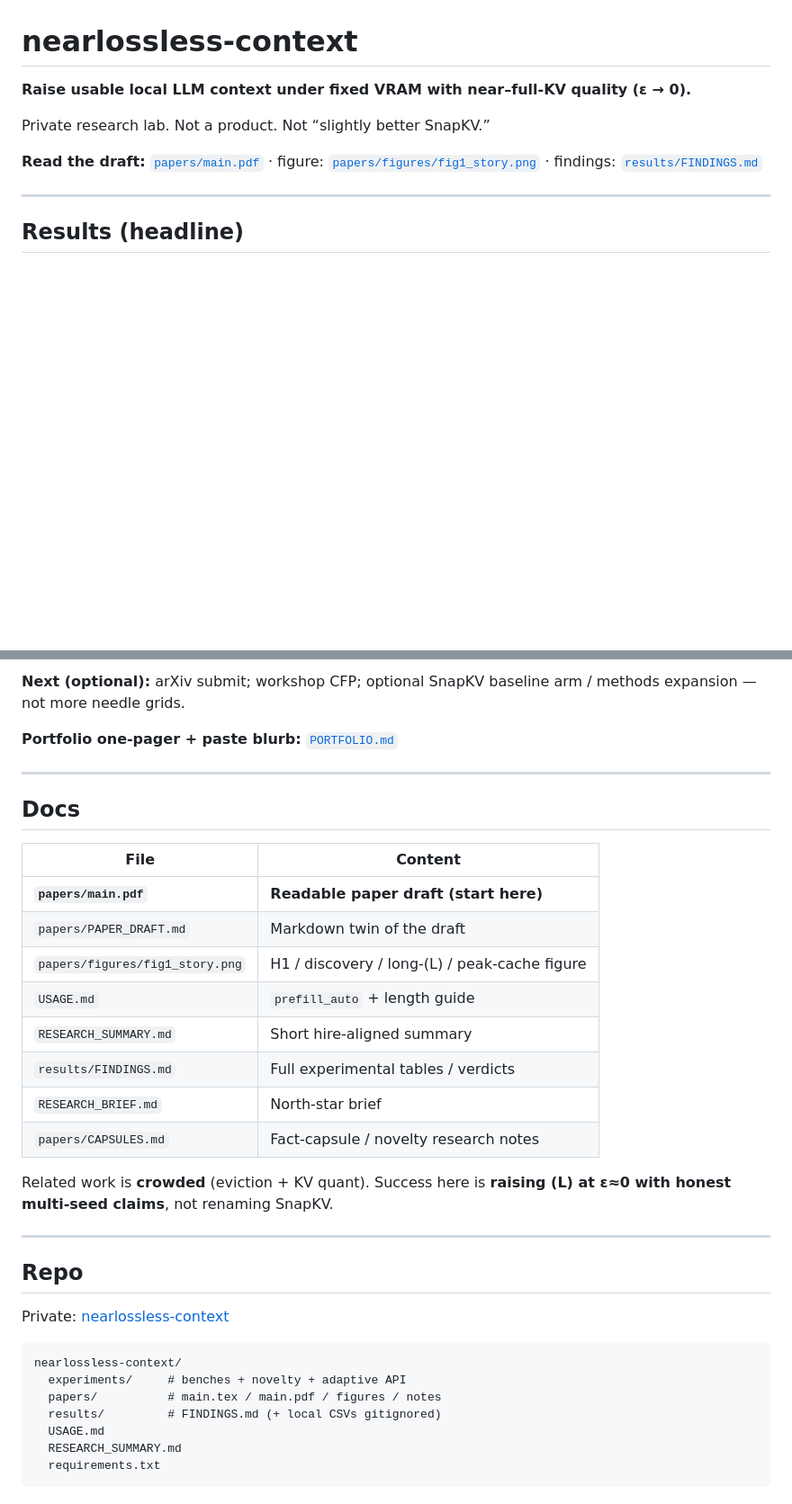
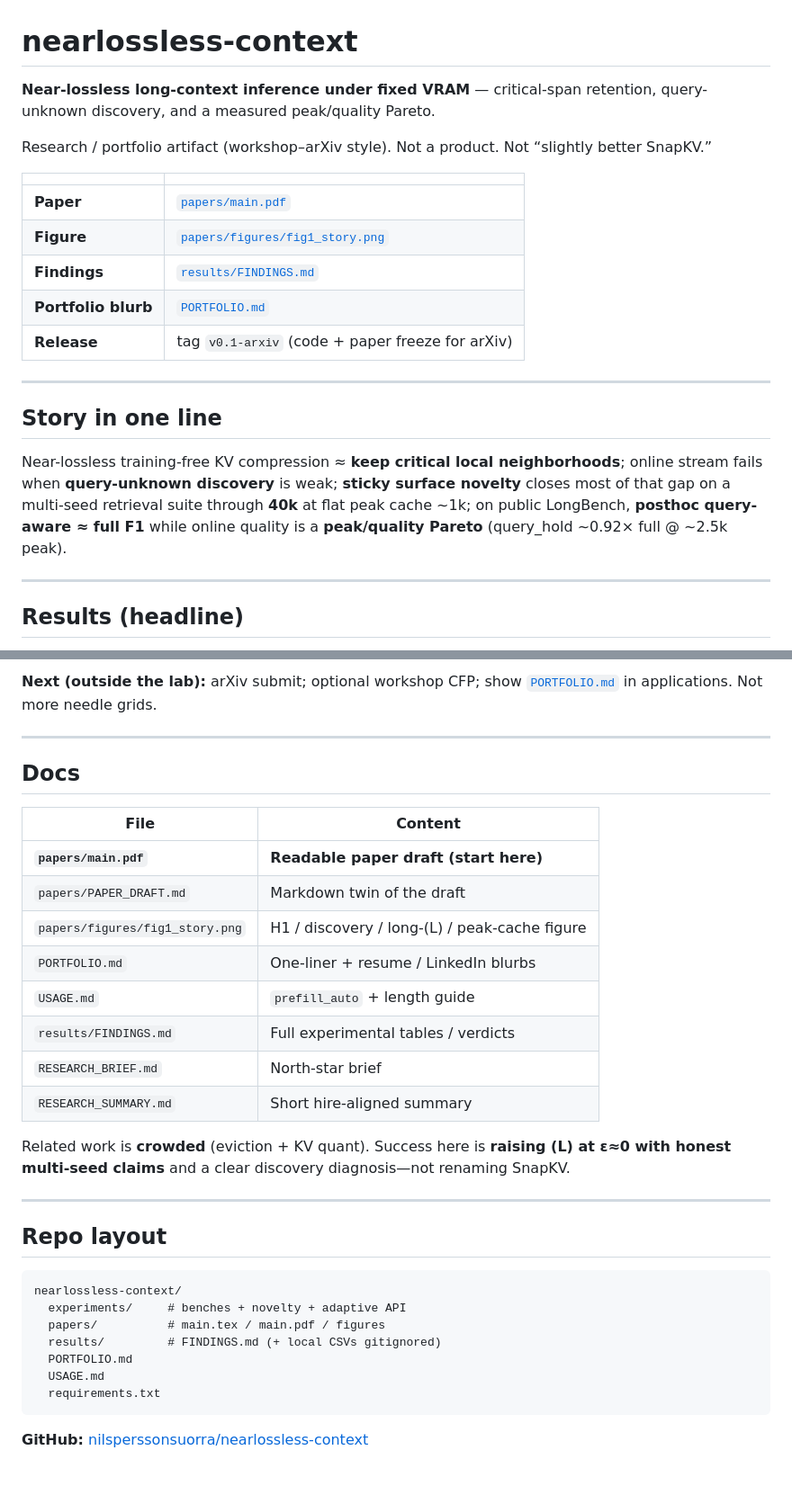
Before and after one commit to nilsperssonsuorra/nearlossless-context, a Markdown page: README.md, 2 parts joined by grey strips. Shown at 90% size. Rendered like a GitHub page; blank space fills up the shorter version.

````diff
--- a/README.md
+++ b/README.md
@@ -1,10 +1,22 @@
 # nearlossless-context
 
-**Raise usable local LLM context under fixed VRAM with near–full-KV quality (ε → 0).**
+**Near-lossless long-context inference under fixed VRAM** — critical-span retention, query-unknown discovery, and a measured peak/quality Pareto.
 
-Private research lab. Not a product. Not “slightly better SnapKV.”
+Research / portfolio artifact (workshop–arXiv style). Not a product. Not “slightly better SnapKV.”
 
-**Read the draft:** [`papers/main.pdf`](papers/main.pdf) · figure: [`papers/figures/fig1_story.png`](papers/figures/fig1_story.png) · findings: [`results/FINDINGS.md`](results/FINDINGS.md)
+| | |
+|--|--|
+| **Paper** | [`papers/main.pdf`](papers/main.pdf) |
+| **Figure** | [`papers/figures/fig1_story.png`](papers/figures/fig1_story.png) |
+| **Findings** | [`results/FINDINGS.md`](results/FINDINGS.md) |
+| **Portfolio blurb** | [`PORTFOLIO.md`](PORTFOLIO.md) |
+| **Release** | tag `v0.1-arxiv` (code + paper freeze for arXiv) |
+
+---
+
+## Story in one line
+
+Near-lossless training-free KV compression ≈ **keep critical local neighborhoods**; online stream fails when **query-unknown discovery** is weak; **sticky surface novelty** closes most of that gap on a multi-seed retrieval suite through **40k** at flat peak cache ~1k; on public LongBench, **posthoc query-aware ≈ full F1** while online quality is a **peak/quality Pareto** (query_hold ~0.92× full @ ~2.5k peak).
 
 ---
 
@@ -143,7 +137,5 @@ Core arc is **measured and written up** (mechanism → discovery gap → sticky
 
-**Next (optional):** arXiv submit; workshop CFP; optional SnapKV baseline arm / methods expansion — not more needle grids.
-
-**Portfolio one-pager + paste blurb:** [`PORTFOLIO.md`](PORTFOLIO.md)
+**Next (outside the lab):** arXiv submit; optional workshop CFP; show [`PORTFOLIO.md`](PORTFOLIO.md) in applications. Not more needle grids.
 
 ---
 
@@ -154,26 +146,26 @@ Core arc is **measured and written up** (mechanism → discovery gap → sticky
 | **`papers/main.pdf`** | **Readable paper draft (start here)** |
 | `papers/PAPER_DRAFT.md` | Markdown twin of the draft |
 | `papers/figures/fig1_story.png` | H1 / discovery / long-\(L\) / peak-cache figure |
+| `PORTFOLIO.md` | One-liner + resume / LinkedIn blurbs |
 | `USAGE.md` | `prefill_auto` + length guide |
-| `RESEARCH_SUMMARY.md` | Short hire-aligned summary |
 | `results/FINDINGS.md` | Full experimental tables / verdicts |
 | `RESEARCH_BRIEF.md` | North-star brief |
-| `papers/CAPSULES.md` | Fact-capsule / novelty research notes |
+| `RESEARCH_SUMMARY.md` | Short hire-aligned summary |
 
-Related work is **crowded** (eviction + KV quant). Success here is **raising \(L\) at ε≈0 with honest multi-seed claims**, not renaming SnapKV.
+Related work is **crowded** (eviction + KV quant). Success here is **raising \(L\) at ε≈0 with honest multi-seed claims** and a clear discovery diagnosis—not renaming SnapKV.
 
 ---
 
-## Repo
-
-Private: [nearlossless-context](https://github.com/nilsperssonsuorra/nearlossless-context)
+## Repo layout
 
 ```text
 nearlossless-context/
   experiments/     # benches + novelty + adaptive API
-  papers/          # main.tex / main.pdf / figures / notes
+  papers/          # main.tex / main.pdf / figures
   results/         # FINDINGS.md (+ local CSVs gitignored)
+  PORTFOLIO.md
   USAGE.md
-  RESEARCH_SUMMARY.md
   requirements.txt
 ```
+
+**GitHub:** [nilsperssonsuorra/nearlossless-context](https://github.com/nilsperssonsuorra/nearlossless-context)
````
Also changed, not shown: other parts of README.md (+32 -50 lines), GITHUB_PROFILE.md (added, +32 -0 lines), PORTFOLIO.md (+3 -2 lines).
